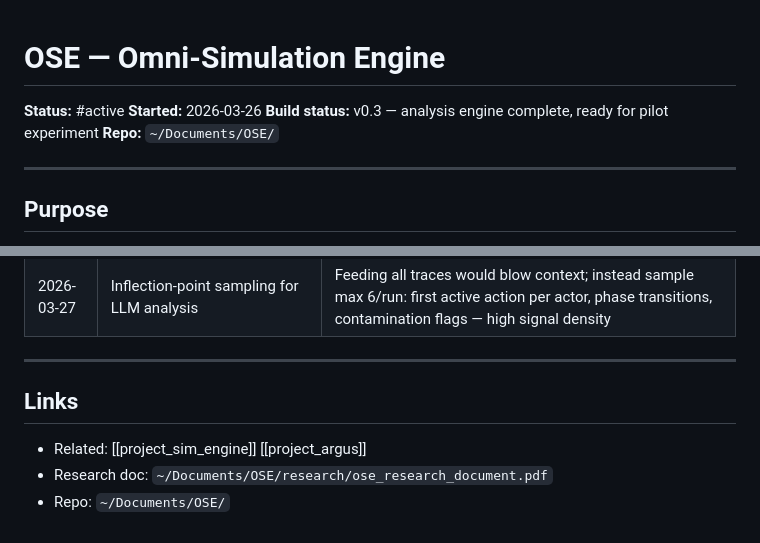
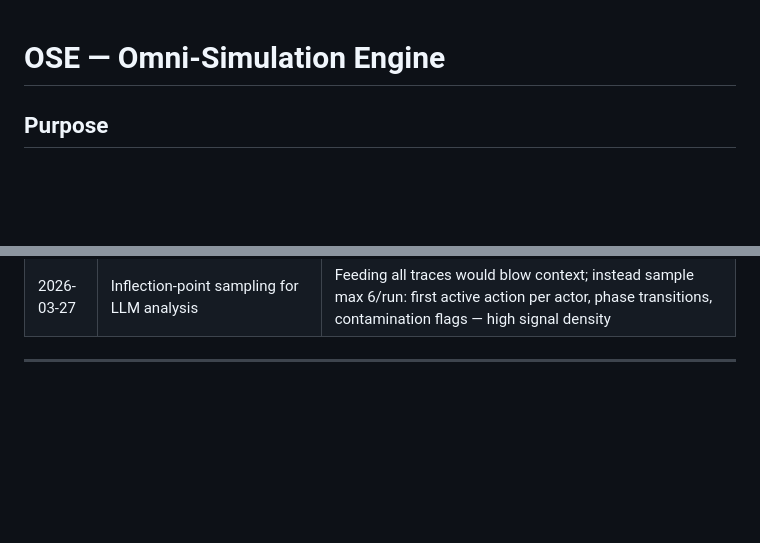
Before and after one commit to DanielreshGithub/OSE, a Markdown page: README.md, 2 parts joined by grey strips. Drawn GitHub-style; blank space fills up the shorter version.

Commit message:
Update README to remove project status details
Removed status, build status, and repo information from README.

```diff
--- a/README.md
+++ b/README.md
@@ -1,11 +1,4 @@
 # OSE — Omni-Simulation Engine
-
-**Status:** #active
-**Started:** 2026-03-26
-**Build status:** v0.3 — analysis engine complete, ready for pilot experiment
-**Repo:** `~/Documents/OSE/`
-
----
 
 ## Purpose
 
@@ -517,9 +510,3 @@ python3 -m analysis.report --runs logs/runs/ --llm --latex --output reports/
 | 2026-03-27 | Inflection-point sampling for LLM analysis | Feeding all traces would blow context; instead sample max 6/run: first active action per actor, phase transitions, contamination flags — high signal density |
 
 ---
-
-## Links
-
-- Related: [[project_sim_engine]] [[project_argus]]
-- Research doc: `~/Documents/OSE/research/ose_research_document.pdf`
-- Repo: `~/Documents/OSE/`
```
